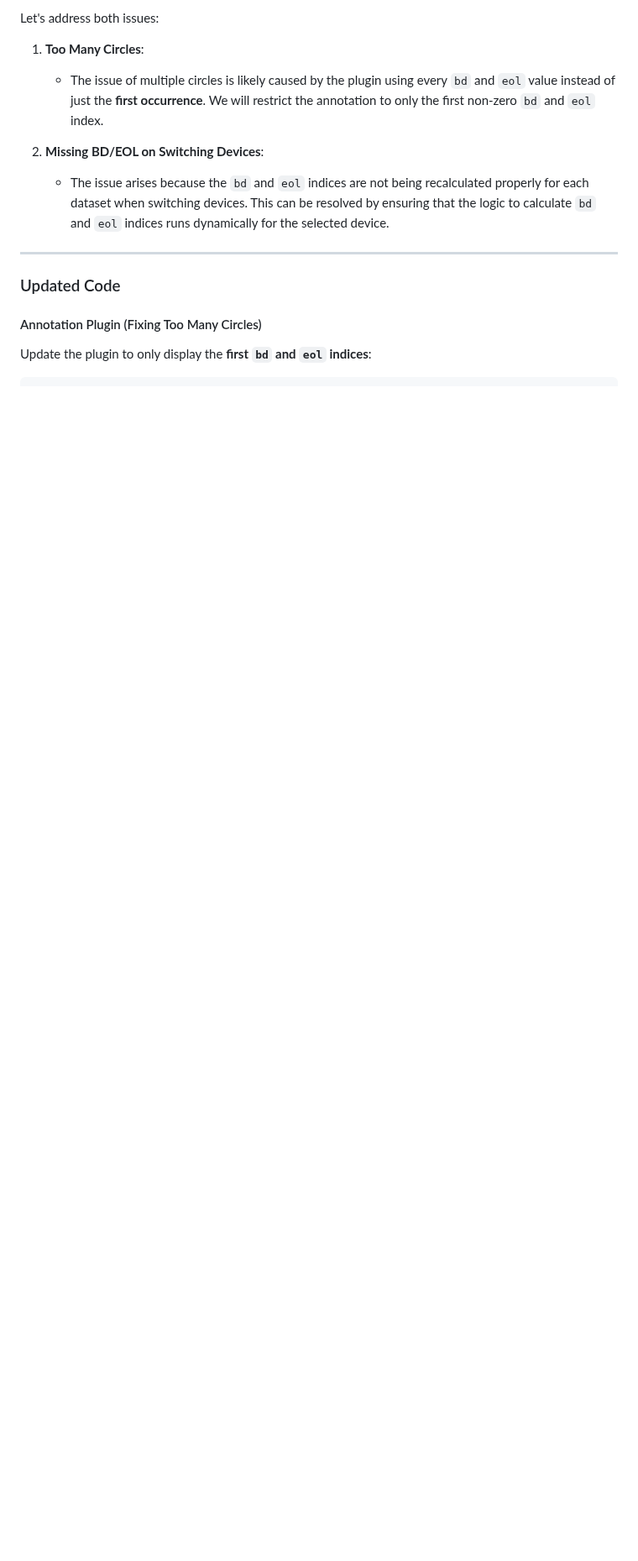
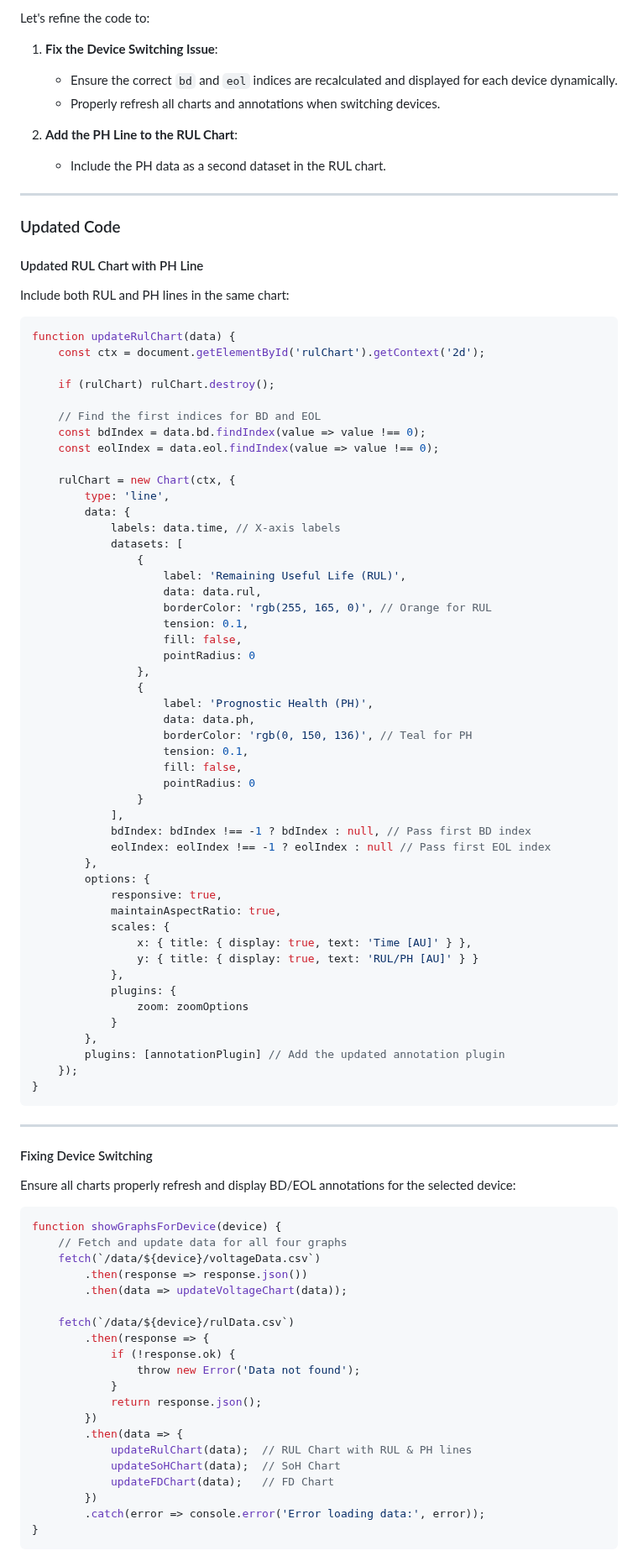
Before and after one commit to qusai033/ENGR498GUI, a Markdown page: Receive.md, the part around one of its changes. Shown at 84% size. Rendered like a GitHub page; blank space fills up the shorter version.

````diff
--- a/Receive.md
+++ b/Receive.md
@@ -1,15 +1,96 @@
-Let's address both issues:
+Let's refine the code to:
 
-1. **Too Many Circles**:
-   - The issue of multiple circles is likely caused by the plugin using every `bd` and `eol` value instead of just the **first occurrence**. We will restrict the annotation to only the first non-zero `bd` and `eol` index.
+1. **Fix the Device Switching Issue**:
+   - Ensure the correct `bd` and `eol` indices are recalculated and displayed for each device dynamically.
+   - Properly refresh all charts and annotations when switching devices.
 
-2. **Missing BD/EOL on Switching Devices**:
-   - The issue arises because the `bd` and `eol` indices are not being recalculated properly for each dataset when switching devices. This can be resolved by ensuring that the logic to calculate `bd` and `eol` indices runs dynamically for the selected device.
+2. **Add the PH Line to the RUL Chart**:
+   - Include the PH data as a second dataset in the RUL chart.
 
 ---
 
 ### Updated Code
 
-#### Annotation Plugin (Fixing Too Many Circles)
+#### Updated RUL Chart with PH Line
+Include both RUL and PH lines in the same chart:
 
-Update the plugin to only display the **first `bd` and `eol` indices**:
+```javascript
+function updateRulChart(data) {
+    const ctx = document.getElementById('rulChart').getContext('2d');
+
+    if (rulChart) rulChart.destroy();
+
+    // Find the first indices for BD and EOL
+    const bdIndex = data.bd.findIndex(value => value !== 0);
+    const eolIndex = data.eol.findIndex(value => value !== 0);
+
+    rulChart = new Chart(ctx, {
+        type: 'line',
+        data: {
+            labels: data.time, // X-axis labels
+            datasets: [
+                {
+                    label: 'Remaining Useful Life (RUL)',
+                    data: data.rul,
+                    borderColor: 'rgb(255, 165, 0)', // Orange for RUL
+                    tension: 0.1,
+                    fill: false,
+                    pointRadius: 0
+                },
+                {
+                    label: 'Prognostic Health (PH)',
+                    data: data.ph,
+                    borderColor: 'rgb(0, 150, 136)', // Teal for PH
+                    tension: 0.1,
+                    fill: false,
+                    pointRadius: 0
+                }
+            ],
+            bdIndex: bdIndex !== -1 ? bdIndex : null, // Pass first BD index
+            eolIndex: eolIndex !== -1 ? eolIndex : null // Pass first EOL index
+        },
+        options: {
+            responsive: true,
+            maintainAspectRatio: true,
+            scales: {
+                x: { title: { display: true, text: 'Time [AU]' } },
+                y: { title: { display: true, text: 'RUL/PH [AU]' } }
+            },
+            plugins: {
+                zoom: zoomOptions
+            }
+        },
+        plugins: [annotationPlugin] // Add the updated annotation plugin
+    });
+}
+```
+
+---
+
+#### Fixing Device Switching
+
+Ensure all charts properly refresh and display BD/EOL annotations for the selected device:
+
+```javascript
+function showGraphsForDevice(device) {
+    // Fetch and update data for all four graphs
+    fetch(`/data/${device}/voltageData.csv`)
+        .then(response => response.json())
+        .then(data => updateVoltageChart(data));
+
+    fetch(`/data/${device}/rulData.csv`)
+        .then(response => {
+            if (!response.ok) {
+                throw new Error('Data not found');
+            }
+            return response.json();
+        })
+        .then(data => {
+            updateRulChart(data);  // RUL Chart with RUL & PH lines
+            updateSoHChart(data);  // SoH Chart
+            updateFDChart(data);   // FD Chart
+        })
+        .catch(error => console.error('Error loading data:', error));
+}
+```
+
````
Also changed, not shown: other parts of Receive.md (+28 -75 lines).
